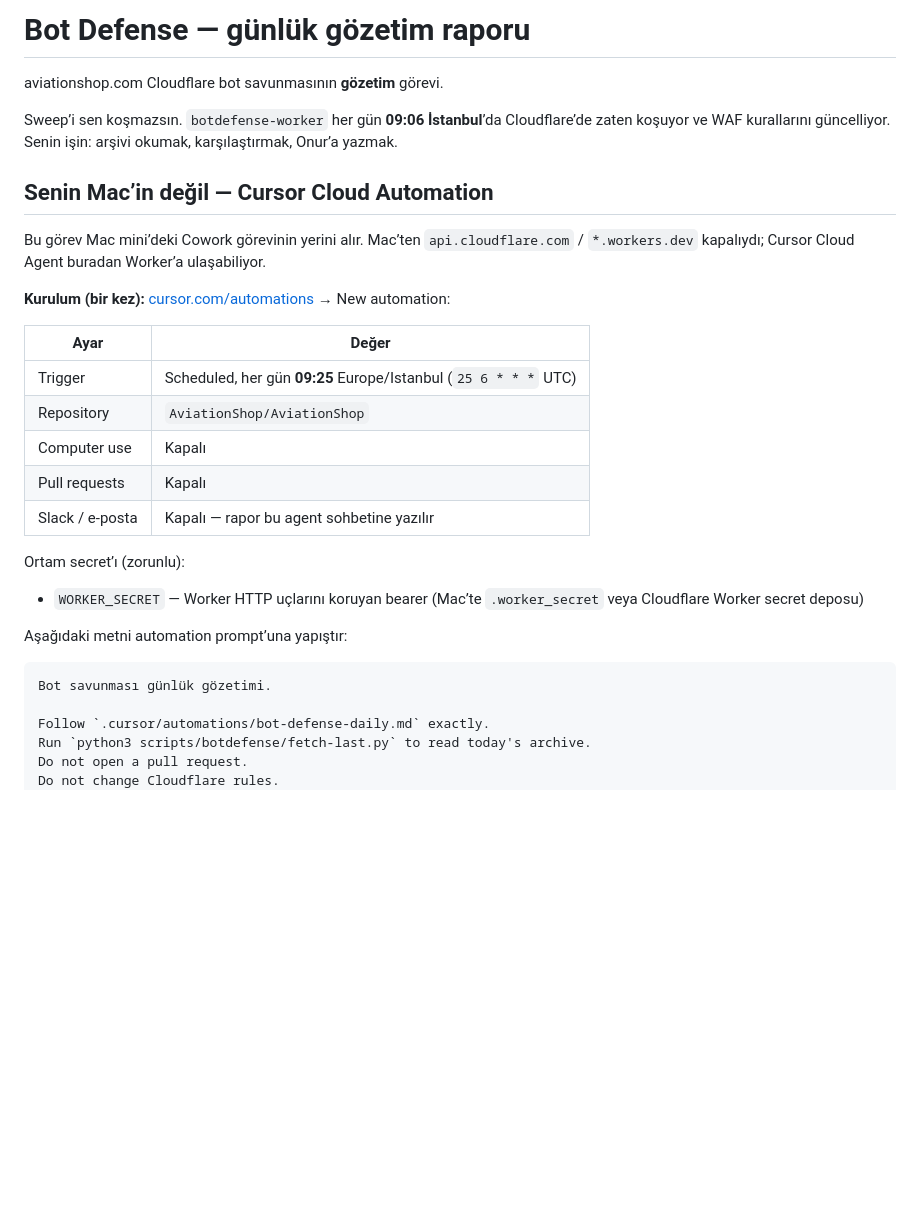
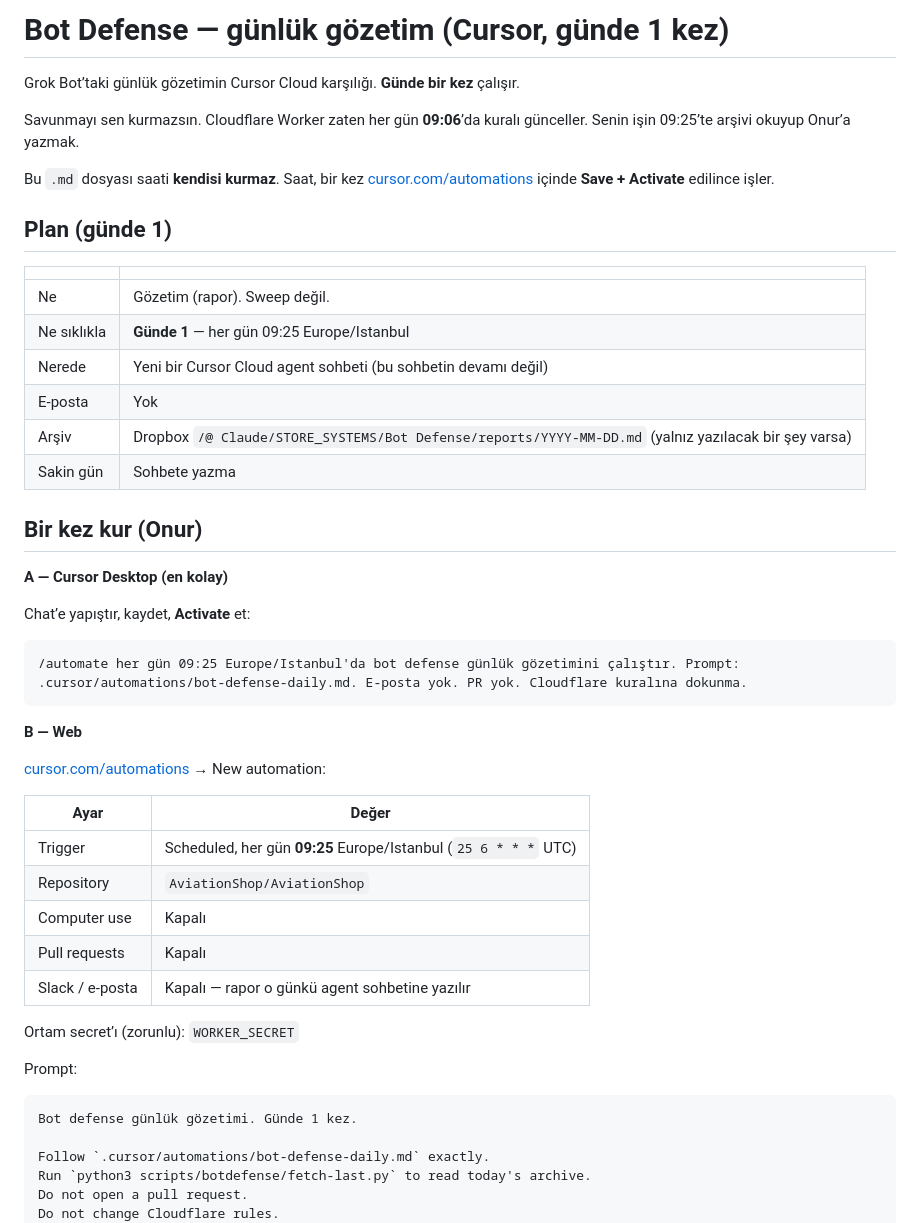
Before and after one commit to AviationShop/AviationShop, a Markdown page: .cursor/automations/bot-defense-daily.md, the part around the change. Rendered like a GitHub page; blank space fills up the shorter version.

Commit message:
Plan bot-defense observer as a once-daily Cursor Automation.
Document the Grok Bot → Cursor daily schedule and the one-time Activate step.

Co-authored-by: Aviation Shop <AviationShop@users.noreply.github.com>

````diff
--- a/.cursor/automations/bot-defense-daily.md
+++ b/.cursor/automations/bot-defense-daily.md
@@ -1,14 +1,35 @@
-# Bot Defense — günlük gözetim raporu
+# Bot Defense — günlük gözetim (Cursor, günde 1 kez)
 
-aviationshop.com Cloudflare bot savunmasının **gözetim** görevi.
+Grok Bot’taki günlük gözetimin Cursor Cloud karşılığı. **Günde bir kez** çalışır.
 
-Sweep’i sen koşmazsın. `botdefense-worker` her gün **09:06 İstanbul**’da Cloudflare’de zaten koşuyor ve WAF kurallarını güncelliyor. Senin işin: arşivi okumak, karşılaştırmak, Onur’a yazmak.
+Savunmayı sen kurmazsın. Cloudflare Worker zaten her gün **09:06**’da kuralı günceller. Senin işin 09:25’te arşivi okuyup Onur’a yazmak.
 
-## Senin Mac’in değil — Cursor Cloud Automation
+Bu `.md` dosyası saati **kendisi kurmaz**. Saat, bir kez [cursor.com/automations](https://cursor.com/automations) içinde **Save + Activate** edilince işler.
 
-Bu görev Mac mini’deki Cowork görevinin yerini alır. Mac’ten `api.cloudflare.com` / `*.workers.dev` kapalıydı; Cursor Cloud Agent buradan Worker’a ulaşabiliyor.
+## Plan (günde 1)
 
-**Kurulum (bir kez):** [cursor.com/automations](https://cursor.com/automations) → New automation:
+| | |
+| --- | --- |
+| Ne | Gözetim (rapor). Sweep değil. |
+| Ne sıklıkla | **Günde 1** — her gün 09:25 Europe/Istanbul |
+| Nerede | Yeni bir Cursor Cloud agent sohbeti (bu sohbetin devamı değil) |
+| E-posta | Yok |
+| Arşiv | Dropbox `/@ Claude/STORE_SYSTEMS/Bot Defense/reports/YYYY-MM-DD.md` (yalnız yazılacak bir şey varsa) |
+| Sakin gün | Sohbete yazma |
+
+## Bir kez kur (Onur)
+
+**A — Cursor Desktop (en kolay)**
+
+Chat’e yapıştır, kaydet, **Activate** et:
+
+```
+/automate her gün 09:25 Europe/Istanbul'da bot defense günlük gözetimini çalıştır. Prompt: .cursor/automations/bot-defense-daily.md. E-posta yok. PR yok. Cloudflare kuralına dokunma.
+```
+
+**B — Web**
+
+[cursor.com/automations](https://cursor.com/automations) → New automation:
 
 | Ayar | Değer |
 | --- | --- |
@@ -16,16 +37,14 @@ Bu görev Mac mini’deki Cowork görevinin yerini alır. Mac’ten `api.cloudfl
 | Repository | `AviationShop/AviationShop` |
 | Computer use | Kapalı |
 | Pull requests | Kapalı |
-| Slack / e-posta | Kapalı — rapor bu agent sohbetine yazılır |
+| Slack / e-posta | Kapalı — rapor o günkü agent sohbetine yazılır |
 
-Ortam secret’ı (zorunlu):
+Ortam secret’ı (zorunlu): `WORKER_SECRET`
 
-- `WORKER_SECRET` — Worker HTTP uçlarını koruyan bearer (Mac’te `.worker_secret` veya Cloudflare Worker secret deposu)
-
-Aşağıdaki metni automation prompt’una yapıştır:
+Prompt:
 
 ```
-Bot savunması günlük gözetimi.
+Bot defense günlük gözetimi. Günde 1 kez.
 
 Follow `.cursor/automations/bot-defense-daily.md` exactly.
 Run `python3 scripts/botdefense/fetch-last.py` to read today's archive.
````
